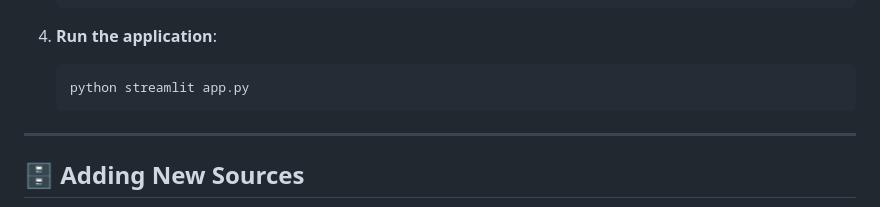
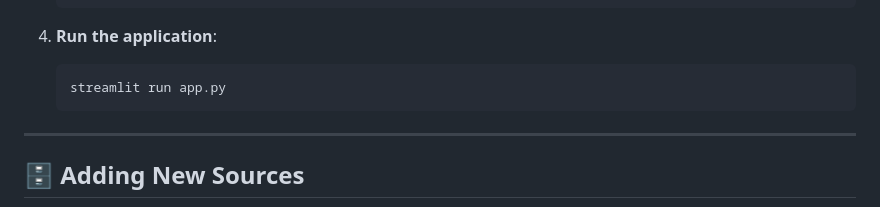
Before and after one commit to TitanSage02/RevealMe, a Markdown page: README.md, the part around the change. Drawn GitHub-style.

Commit message:
Update README.md
Signed-off-by: Espérance Codjo AYIWAHOUN <eayiwahoun@gmail.com>

````diff
--- a/README.md
+++ b/README.md
@@ -82,7 +82,7 @@ RevealMe/
 
 4. **Run the application**:
    ```bash
-   python streamlit app.py
+   streamlit run app.py
    ```
 
 ---
````
